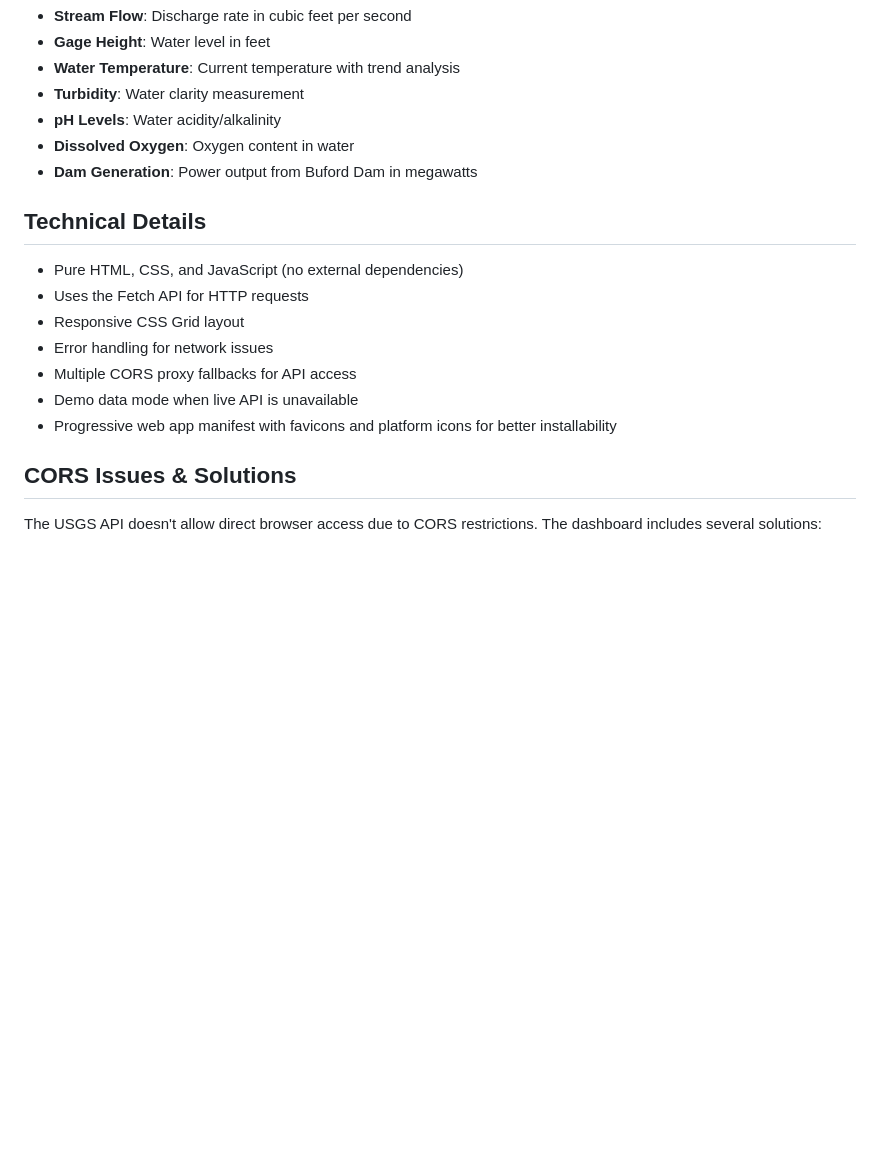
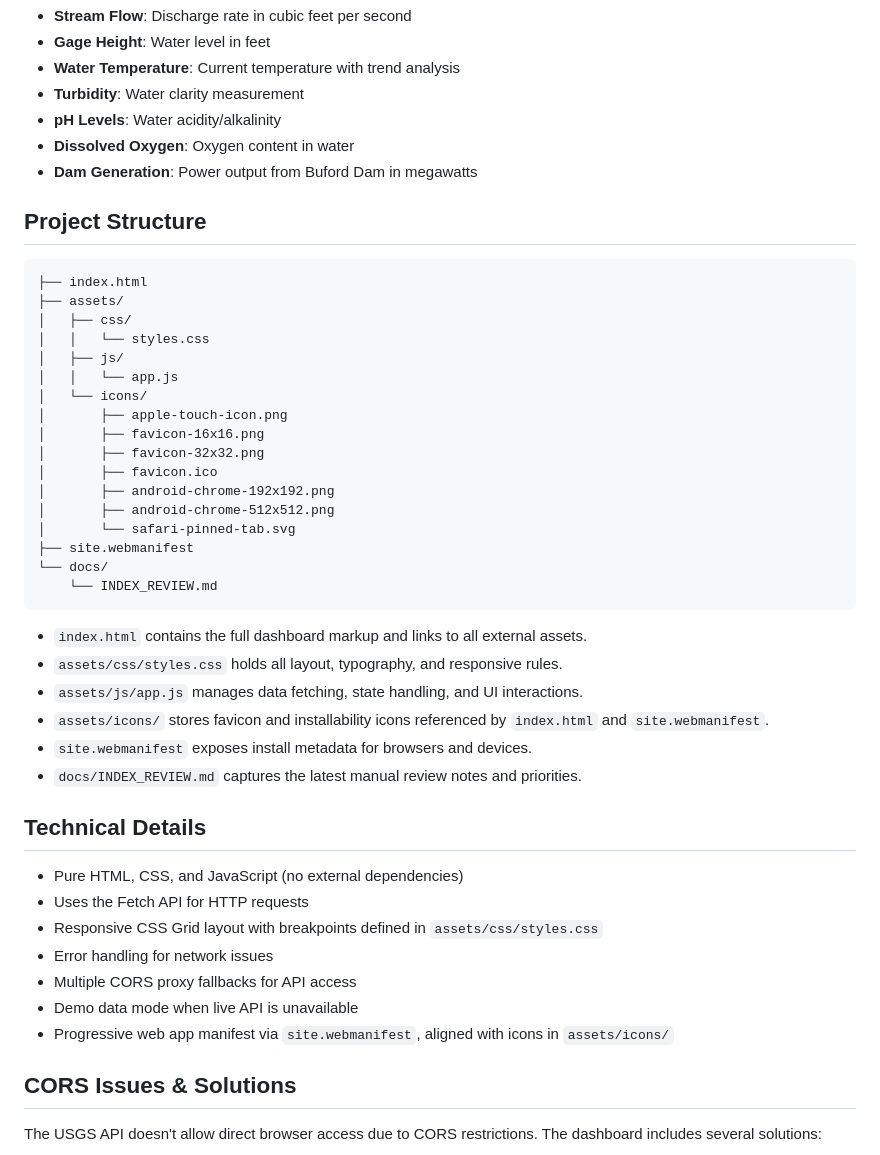
Before and after one commit to mindfulbits/canifish, a Markdown page: README.md, the part around the change. GitHub-like rendering; blank space fills up the shorter version.

Commit message:
Document new asset structure

````diff
--- a/README.md
+++ b/README.md
@@ -92,15 +92,44 @@ The dashboard shows comprehensive water quality and operational parameters:
 - **Dissolved Oxygen**: Oxygen content in water
 - **Dam Generation**: Power output from Buford Dam in megawatts
 
+## Project Structure
+
+```
+├── index.html
+├── assets/
+│   ├── css/
+│   │   └── styles.css
+│   ├── js/
+│   │   └── app.js
+│   └── icons/
+│       ├── apple-touch-icon.png
+│       ├── favicon-16x16.png
+│       ├── favicon-32x32.png
+│       ├── favicon.ico
+│       ├── android-chrome-192x192.png
+│       ├── android-chrome-512x512.png
+│       └── safari-pinned-tab.svg
+├── site.webmanifest
+└── docs/
+    └── INDEX_REVIEW.md
+```
+
+- `index.html` contains the full dashboard markup and links to all external assets.
+- `assets/css/styles.css` holds all layout, typography, and responsive rules.
+- `assets/js/app.js` manages data fetching, state handling, and UI interactions.
+- `assets/icons/` stores favicon and installability icons referenced by `index.html` and `site.webmanifest`.
+- `site.webmanifest` exposes install metadata for browsers and devices.
+- `docs/INDEX_REVIEW.md` captures the latest manual review notes and priorities.
+
 ## Technical Details
 
 - Pure HTML, CSS, and JavaScript (no external dependencies)
 - Uses the Fetch API for HTTP requests
-- Responsive CSS Grid layout
+- Responsive CSS Grid layout with breakpoints defined in `assets/css/styles.css`
 - Error handling for network issues
 - Multiple CORS proxy fallbacks for API access
 - Demo data mode when live API is unavailable
-- Progressive web app manifest with favicons and platform icons for better installability
+- Progressive web app manifest via `site.webmanifest`, aligned with icons in `assets/icons/`
 
 ## CORS Issues & Solutions
 
````
